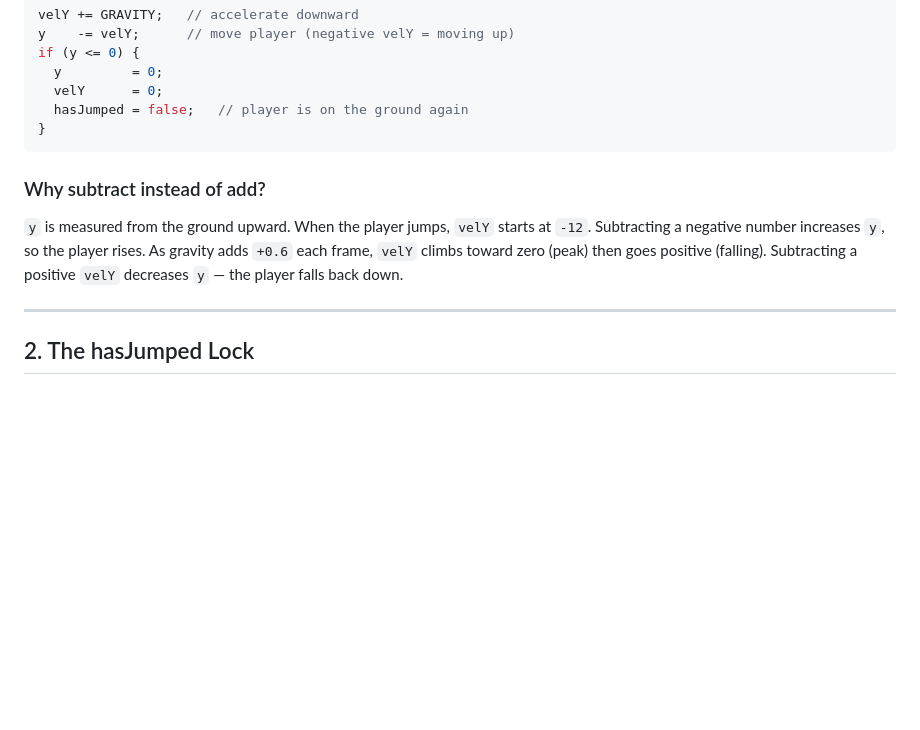
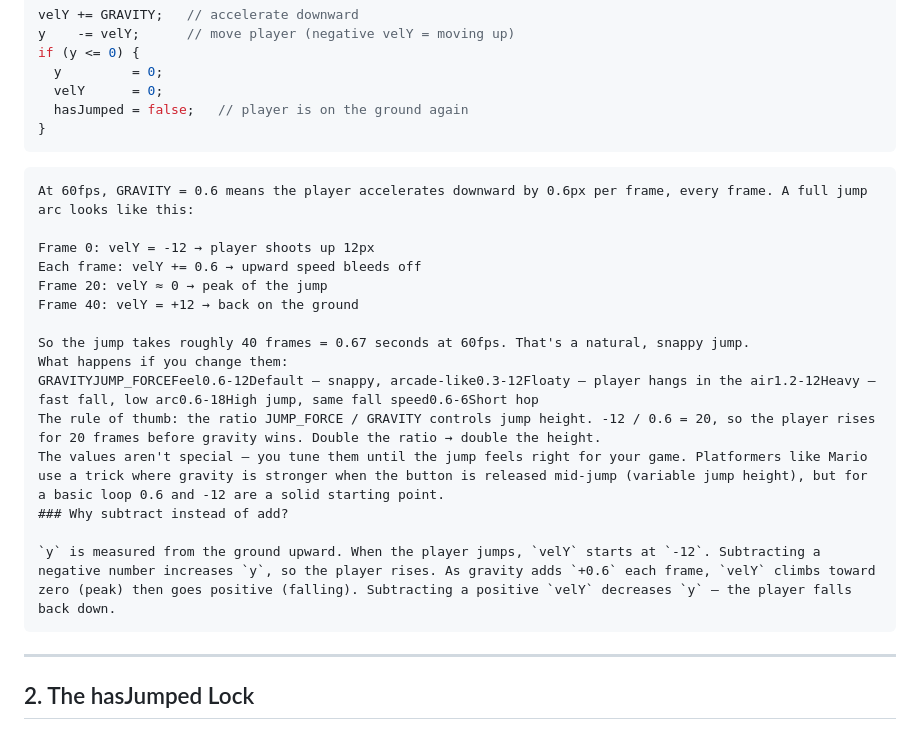
Before and after one commit to LearnWeb-stack/HTML5_Canvas_Jump, a Markdown page: README.md, the part around the change. GitHub-like rendering; blank space fills up the shorter version.

````diff
--- a/README.md
+++ b/README.md
@@ -30,11 +30,23 @@ if (y <= 0) {
   hasJumped = false;   // player is on the ground again
 }
 ```
+```The math behind it:
+At 60fps, GRAVITY = 0.6 means the player accelerates downward by 0.6px per frame, every frame. A full jump arc looks like this:
 
+Frame 0: velY = -12 → player shoots up 12px
+Each frame: velY += 0.6 → upward speed bleeds off
+Frame 20: velY ≈ 0 → peak of the jump
+Frame 40: velY = +12 → back on the ground
+
+So the jump takes roughly 40 frames = 0.67 seconds at 60fps. That's a natural, snappy jump.
+What happens if you change them:
+GRAVITYJUMP_FORCEFeel0.6-12Default — snappy, arcade-like0.3-12Floaty — player hangs in the air1.2-12Heavy — fast fall, low arc0.6-18High jump, same fall speed0.6-6Short hop
+The rule of thumb: the ratio JUMP_FORCE / GRAVITY controls jump height. -12 / 0.6 = 20, so the player rises for 20 frames before gravity wins. Double the ratio → double the height.
+The values aren't special — you tune them until the jump feels right for your game. Platformers like Mario use a trick where gravity is stronger when the button is released mid-jump (variable jump height), but for a basic loop 0.6 and -12 are a solid starting point.
 ### Why subtract instead of add?
 
 `y` is measured from the ground upward. When the player jumps, `velY` starts at `-12`. Subtracting a negative number increases `y`, so the player rises. As gravity adds `+0.6` each frame, `velY` climbs toward zero (peak) then goes positive (falling). Subtracting a positive `velY` decreases `y` — the player falls back down.
-
+```
 ---
 
 ## 2. The hasJumped Lock
````
